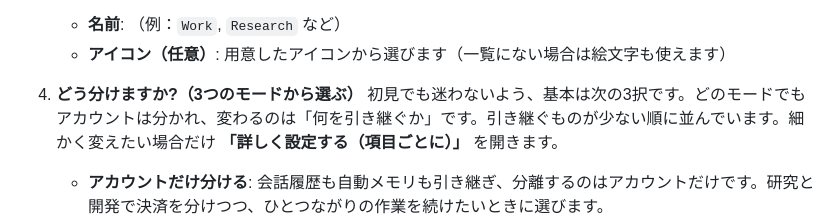
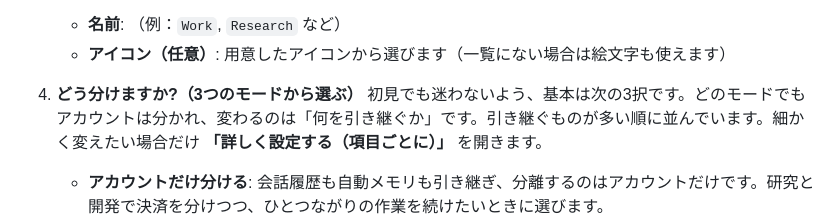
Before and after one commit to matsumotory/claude-desktop-switcher, a Markdown page: docs/USER_GUIDE.md, the part around the change. Drawn GitHub-style.

```diff
--- a/docs/USER_GUIDE.md
+++ b/docs/USER_GUIDE.md
@@ -51,7 +51,7 @@ CSW はこの一点だけ理解すれば迷いません。
    * **名前**: （例：`Work`, `Research` など）
    * **アイコン（任意）**: 用意したアイコンから選びます（一覧にない場合は絵文字も使えます）
 4. **どう分けますか?（3つのモードから選ぶ）**
-   初見でも迷わないよう、基本は次の3択です。どのモードでもアカウントは分かれ、変わるのは「何を引き継ぐか」です。引き継ぐものが少ない順に並んでいます。細かく変えたい場合だけ **「詳しく設定する（項目ごとに）」** を開きます。
+   初見でも迷わないよう、基本は次の3択です。どのモードでもアカウントは分かれ、変わるのは「何を引き継ぐか」です。引き継ぐものが多い順に並んでいます。細かく変えたい場合だけ **「詳しく設定する（項目ごとに）」** を開きます。
 
    * **アカウントだけ分ける**: 会話履歴も自動メモリも引き継ぎ、分離するのはアカウントだけです。研究と開発で決済を分けつつ、ひとつながりの作業を続けたいときに選びます。
    * **会話とメモリも分ける**: 共通ルール・スキル・プラグインとツール権限は引き継ぎ、会話履歴と自動メモリはこの環境だけにします。用途で分けつつ、慣れた設定を使い回したいときに選びます。
```
Also changed, not shown: docs/USER_GUIDE_EN.md (+1 -1 lines).
